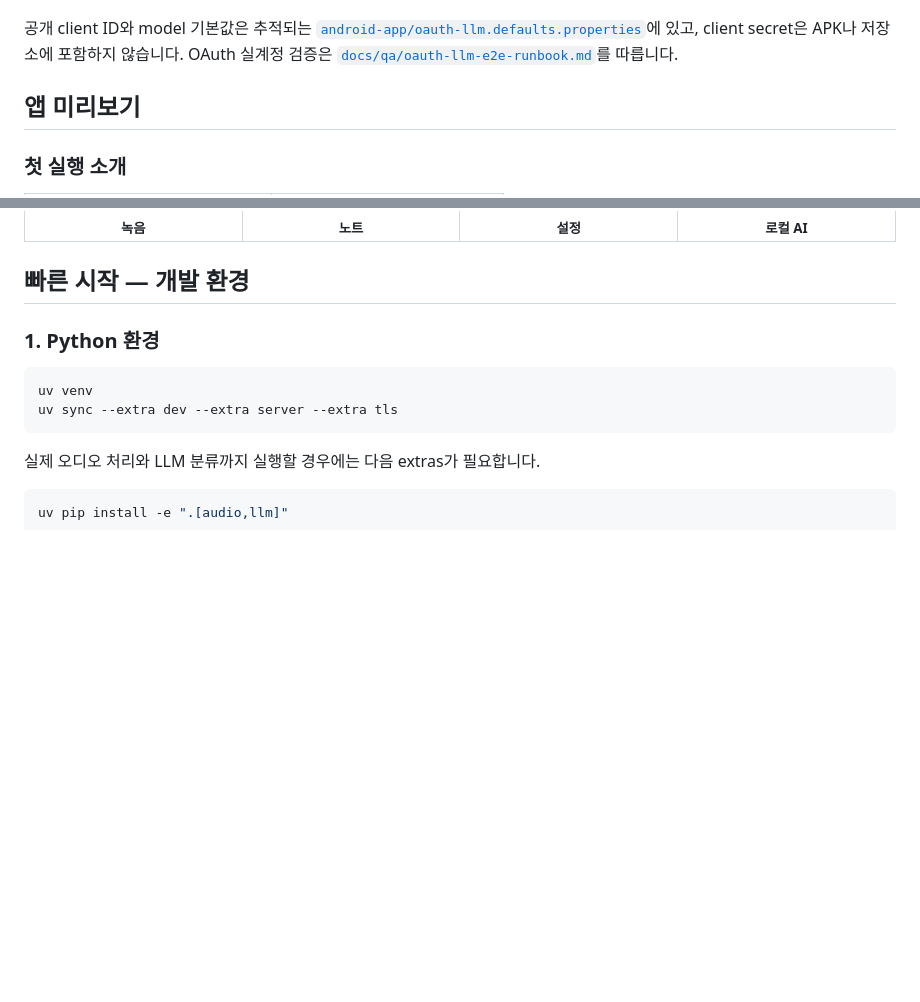
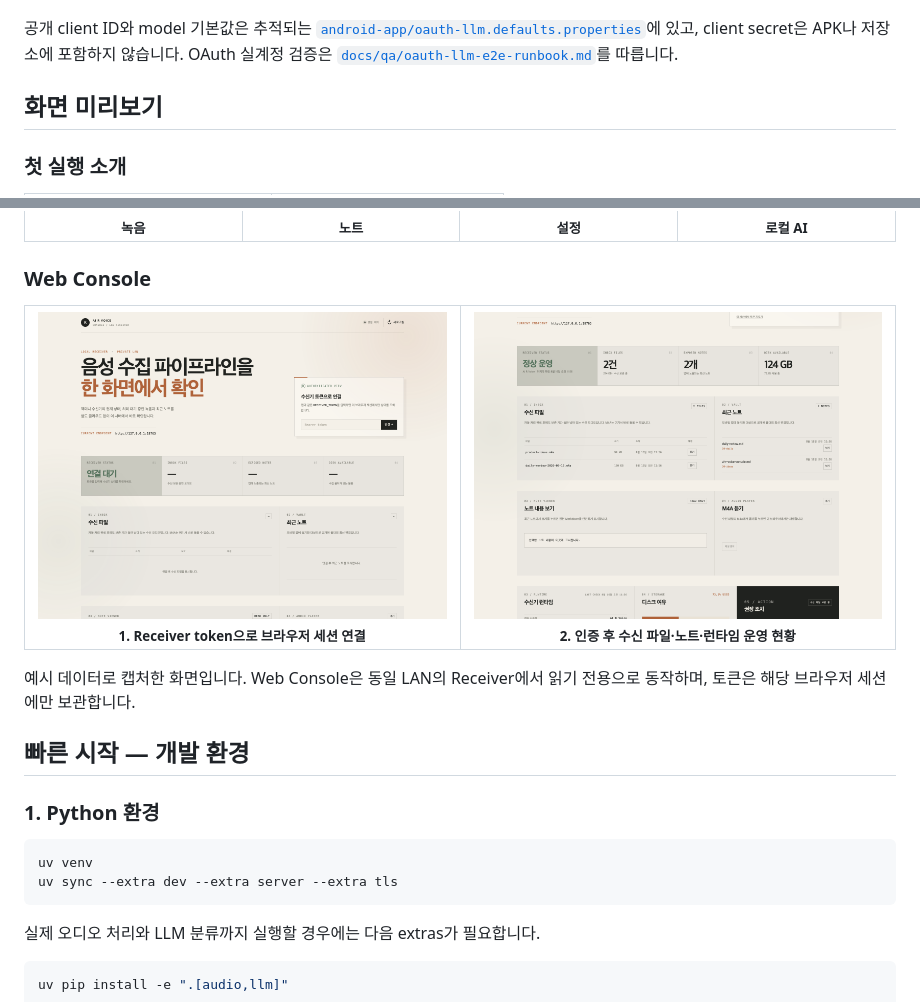
Before and after one commit to coreline-ai/voice-tracker-find, a Markdown page: README.md, 2 parts joined by grey strips. Rendered like a GitHub page; pictures changed too: docs/readme/console/receiver-connect.png (added), docs/readme/console/receiver-overview.png (added); blank space fills up the shorter version.

Commit message:
docs: add web console screenshots

```diff
--- a/README.md
+++ b/README.md
@@ -129,7 +129,7 @@ ai.coreline.oauthllm:oauth-llm-android:0.1.0
 client secret은 APK나 저장소에 포함하지 않습니다. OAuth 실계정 검증은
 [`docs/qa/oauth-llm-e2e-runbook.md`](docs/qa/oauth-llm-e2e-runbook.md)를 따릅니다.
 
-## 앱 미리보기
+## 화면 미리보기
 
 ### 첫 실행 소개
 
@@ -156,6 +156,24 @@ client secret은 APK나 저장소에 포함하지 않습니다. OAuth 실계정
     <td align="center"><img src="./docs/readme/app/tab-local-ai.png" width="220" alt="로컬 AI 탭"><br><sub><b>로컬 AI</b></sub></td>
   </tr>
 </table>
+
+### Web Console
+
+<table>
+  <tr>
+    <td width="50%" align="center">
+      <img src="./docs/readme/console/receiver-connect.png" alt="AI R Voice Web Console의 Receiver token 연결 화면"><br>
+      <sub><b>1. Receiver token으로 브라우저 세션 연결</b></sub>
+    </td>
+    <td width="50%" align="center">
+      <img src="./docs/readme/console/receiver-overview.png" alt="AI R Voice Web Console의 인증된 수신 파일과 최근 노트 운영 현황"><br>
+      <sub><b>2. 인증 후 수신 파일·노트·런타임 운영 현황</b></sub>
+    </td>
+  </tr>
+</table>
+
+예시 데이터로 캡처한 화면입니다. Web Console은 동일 LAN의 Receiver에서 읽기 전용으로 동작하며,
+토큰은 해당 브라우저 세션에만 보관합니다.
 
 ## 빠른 시작 — 개발 환경
 
```
